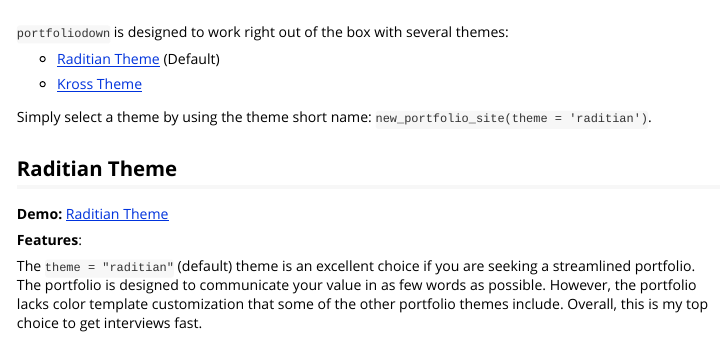
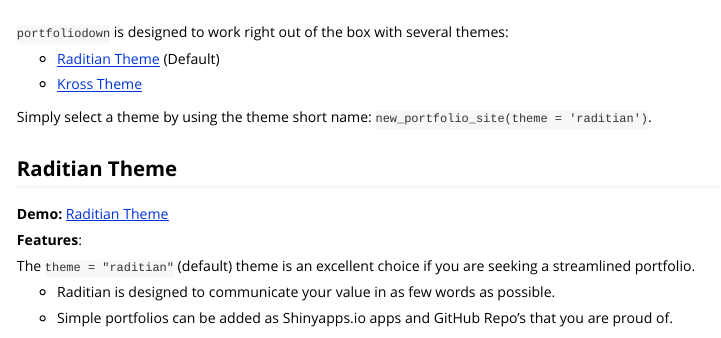
Before and after one commit to business-science/portfoliodown, an R Markdown document (vignettes/themes.Rmd): the page in a window 1100 px wide, from its top. Rendered offline with R 4.5, knitr and Pandoc, with nearby package versions.

Commit message:
update themes

```diff
--- a/vignettes/themes.Rmd
+++ b/vignettes/themes.Rmd
@@ -35,7 +35,11 @@
 
 __Features__:
 
-The `theme = "raditian"` (default) theme is an excellent choice if you are seeking a streamlined portfolio. The portfolio is designed to communicate your value in as few words as possible. However, the portfolio lacks color template customization that some of the other portfolio themes include. Overall, this is my top choice to get interviews fast.
+The `theme = "raditian"` (default) theme is an excellent choice if you are seeking a streamlined portfolio.
+
+- Raditian is designed to communicate your value in as few words as possible.
+
+- Simple portfolios can be added as Shinyapps.io apps and GitHub Repo's that you are proud of.
 
 ![Example Portfolio - Raditian Theme](https://raw.githubusercontent.com/business-science/raditian-free-hugo-theme-data-science/master/images/example_portfolio.gif)
 
```
